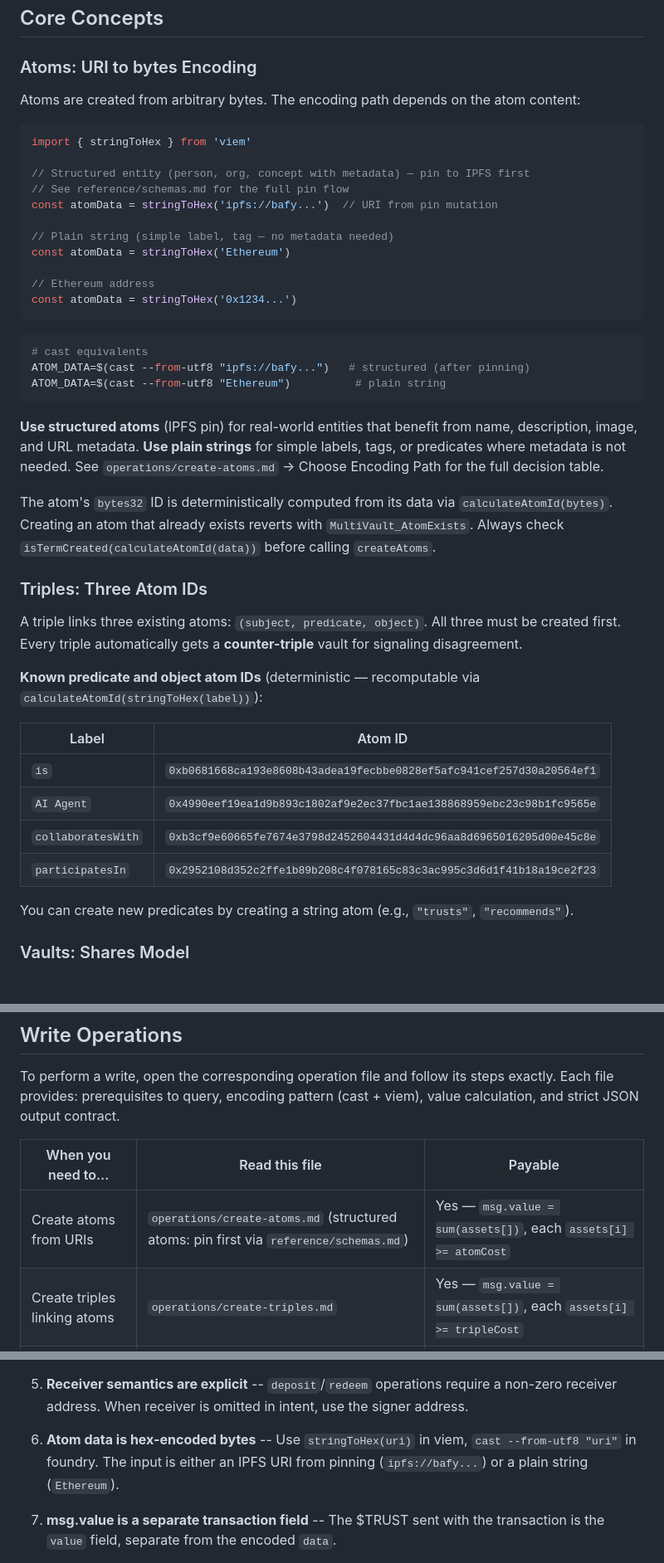
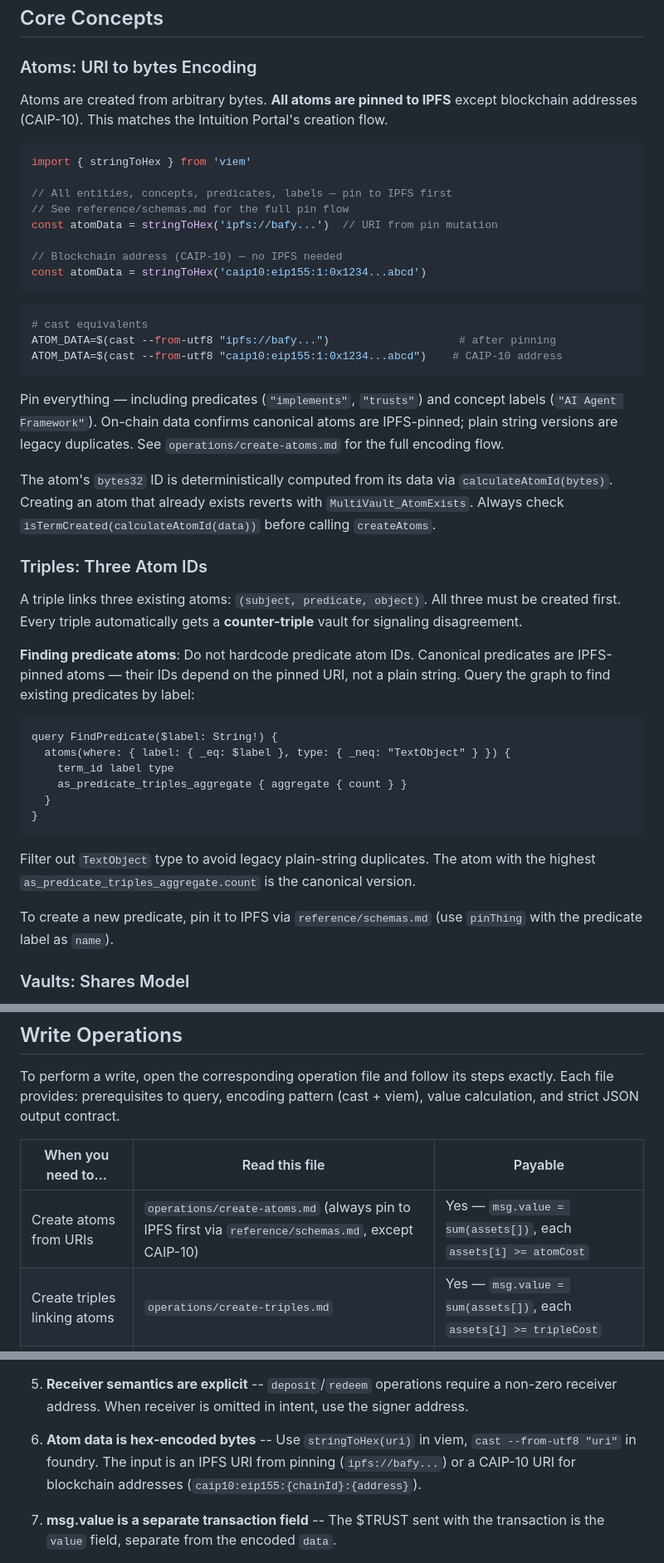
Before and after one commit to 0xIntuition/agent-skills, a Markdown page: skills/intuition/SKILL.md, 3 parts joined by grey strips. Shown at 83% size. GitHub-like rendering.

Commit message:
fix: always pin atoms to IPFS, remove plain string encoding path
Portal research + on-chain evidence confirms all canonical atoms are
IPFS-pinned (type: Thing). Plain string atoms (type: TextObject) are
legacy duplicates with negligible usage — e.g., pinned "is" has 429
triples vs plain string "is" with 3.

Changes:
- create-atoms.md: decision table now pins everything except CAIP-10
- schemas.md: remove plain-string fallback, update encoding path table
- SKILL.md: update encoding examples, replace hardcoded predicate atom
  IDs with FindPredicate GraphQL query, update protocol invariant #6

Agents following the previous guidance would create orphaned TextObject
duplicates instead of rich Thing atoms with metadata.

Addresses ENG-9699.

Co-Authored-By: Claude Opus 4.6 <noreply@anthropic.com>

````diff
--- a/skills/intuition/SKILL.md
+++ b/skills/intuition/SKILL.md
@@ -256,29 +256,26 @@ const writeAbi = parseAbi([
 
 ### Atoms: URI to bytes Encoding
 
-Atoms are created from arbitrary bytes. The encoding path depends on the atom content:
+Atoms are created from arbitrary bytes. **All atoms are pinned to IPFS** except blockchain addresses (CAIP-10). This matches the Intuition Portal's creation flow.
 
 ```typescript
 import { stringToHex } from 'viem'
 
-// Structured entity (person, org, concept with metadata) — pin to IPFS first
+// All entities, concepts, predicates, labels — pin to IPFS first
 // See reference/schemas.md for the full pin flow
 const atomData = stringToHex('ipfs://bafy...')  // URI from pin mutation
 
-// Plain string (simple label, tag — no metadata needed)
-const atomData = stringToHex('Ethereum')
-
-// Ethereum address
-const atomData = stringToHex('0x1234...')
+// Blockchain address (CAIP-10) — no IPFS needed
+const atomData = stringToHex('caip10:eip155:1:0x1234...abcd')
 ```
 
 ```bash
 # cast equivalents
-ATOM_DATA=$(cast --from-utf8 "ipfs://bafy...")   # structured (after pinning)
-ATOM_DATA=$(cast --from-utf8 "Ethereum")          # plain string
+ATOM_DATA=$(cast --from-utf8 "ipfs://bafy...")                    # after pinning
+ATOM_DATA=$(cast --from-utf8 "caip10:eip155:1:0x1234...abcd")    # CAIP-10 address
 ```
 
-**Use structured atoms** (IPFS pin) for real-world entities that benefit from name, description, image, and URL metadata. **Use plain strings** for simple labels, tags, or predicates where metadata is not needed. See `operations/create-atoms.md` → Choose Encoding Path for the full decision table.
+Pin everything — including predicates (`"implements"`, `"trusts"`) and concept labels (`"AI Agent Framework"`). On-chain data confirms canonical atoms are IPFS-pinned; plain string versions are legacy duplicates. See `operations/create-atoms.md` for the full encoding flow.
 
 The atom's `bytes32` ID is deterministically computed from its data via `calculateAtomId(bytes)`. Creating an atom that already exists reverts with `MultiVault_AtomExists`. Always check `isTermCreated(calculateAtomId(data))` before calling `createAtoms`.
 
@@ -286,16 +283,20 @@ The atom's `bytes32` ID is deterministically computed from its data via `calcula
 
 A triple links three existing atoms: `(subject, predicate, object)`. All three must be created first. Every triple automatically gets a **counter-triple** vault for signaling disagreement.
 
-**Known predicate and object atom IDs** (deterministic — recomputable via `calculateAtomId(stringToHex(label))`):
+**Finding predicate atoms**: Do not hardcode predicate atom IDs. Canonical predicates are IPFS-pinned atoms — their IDs depend on the pinned URI, not a plain string. Query the graph to find existing predicates by label:
 
-| Label | Atom ID |
-|-------|---------|
-| `is` | `0xb0681668ca193e8608b43adea19fecbbe0828ef5afc941cef257d30a20564ef1` |
-| `AI Agent` | `0x4990eef19ea1d9b893c1802af9e2ec37fbc1ae138868959ebc23c98b1fc9565e` |
-| `collaboratesWith` | `0xb3cf9e60665fe7674e3798d2452604431d4d4dc96aa8d6965016205d00e45c8e` |
-| `participatesIn` | `0x2952108d352c2ffe1b89b208c4f078165c83c3ac995c3d6d1f41b18a19ce2f23` |
+```graphql
+query FindPredicate($label: String!) {
+  atoms(where: { label: { _eq: $label }, type: { _neq: "TextObject" } }) {
+    term_id label type
+    as_predicate_triples_aggregate { aggregate { count } }
+  }
+}
+```
 
-You can create new predicates by creating a string atom (e.g., `"trusts"`, `"recommends"`).
+Filter out `TextObject` type to avoid legacy plain-string duplicates. The atom with the highest `as_predicate_triples_aggregate.count` is the canonical version.
+
+To create a new predicate, pin it to IPFS via `reference/schemas.md` (use `pinThing` with the predicate label as `name`).
 
 ### Vaults: Shares Model
 
@@ -323,7 +324,7 @@ To perform a write, open the corresponding operation file and follow its steps e
 
 | When you need to... | Read this file | Payable |
 |---------------------|----------------|---------|
-| Create atoms from URIs | `operations/create-atoms.md` (structured atoms: pin first via `reference/schemas.md`) | Yes — `msg.value = sum(assets[])`, each `assets[i] >= atomCost` |
+| Create atoms from URIs | `operations/create-atoms.md` (always pin to IPFS first via `reference/schemas.md`, except CAIP-10) | Yes — `msg.value = sum(assets[])`, each `assets[i] >= atomCost` |
 | Create triples linking atoms | `operations/create-triples.md` | Yes — `msg.value = sum(assets[])`, each `assets[i] >= tripleCost` |
 | Deposit $TRUST into a vault | `operations/deposit.md` | Yes — `msg.value = deposit amount` |
 | Redeem shares from a vault | `operations/redeem.md` | No — `value = 0` |
@@ -349,7 +350,7 @@ These facts govern all Intuition transactions. Reference them when encoding oper
 
 5. **Receiver semantics are explicit** -- `deposit`/`redeem` operations require a non-zero receiver address. When receiver is omitted in intent, use the signer address.
 
-6. **Atom data is hex-encoded bytes** -- Use `stringToHex(uri)` in viem, `cast --from-utf8 "uri"` in foundry. The input is either an IPFS URI from pinning (`ipfs://bafy...`) or a plain string (`Ethereum`).
+6. **Atom data is hex-encoded bytes** -- Use `stringToHex(uri)` in viem, `cast --from-utf8 "uri"` in foundry. The input is an IPFS URI from pinning (`ipfs://bafy...`) or a CAIP-10 URI for blockchain addresses (`caip10:eip155:{chainId}:{address}`).
 
 7. **msg.value is a separate transaction field** -- The $TRUST sent with the transaction is the `value` field, separate from the encoded `data`.
 
````
Also changed, not shown: 2 other files.
